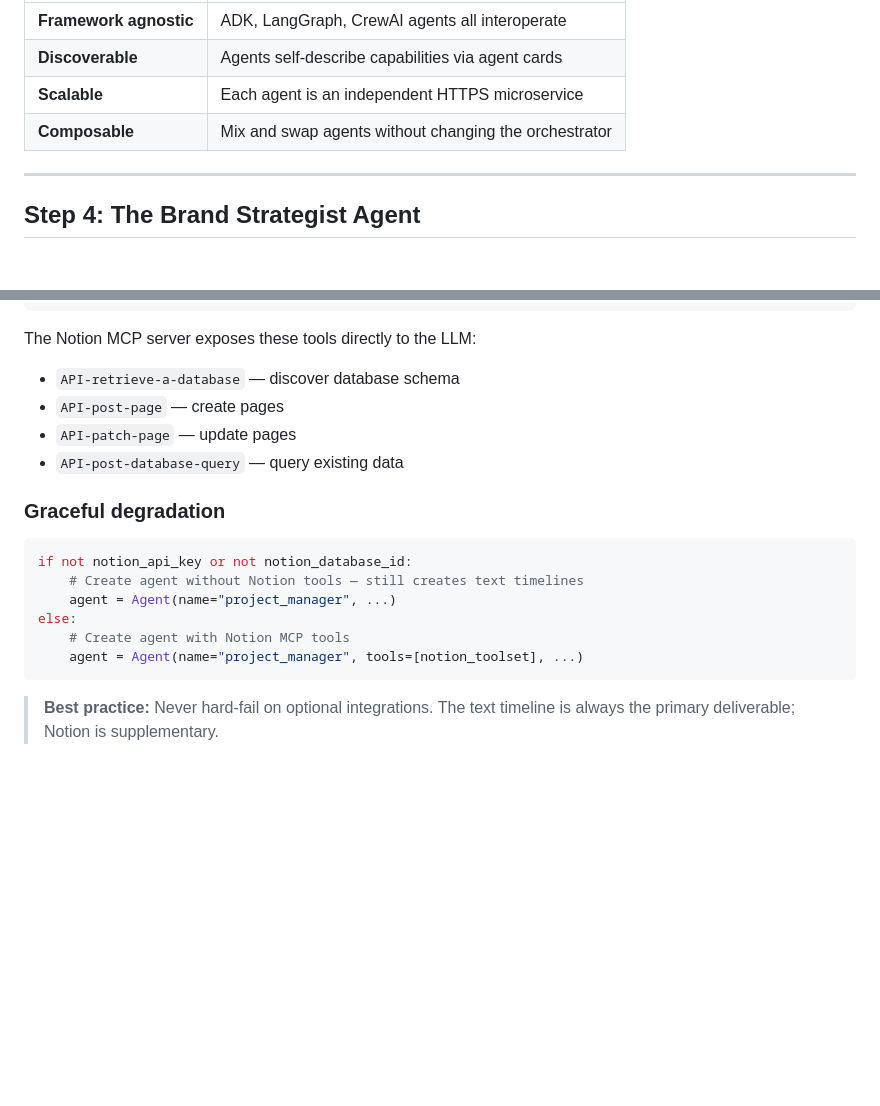
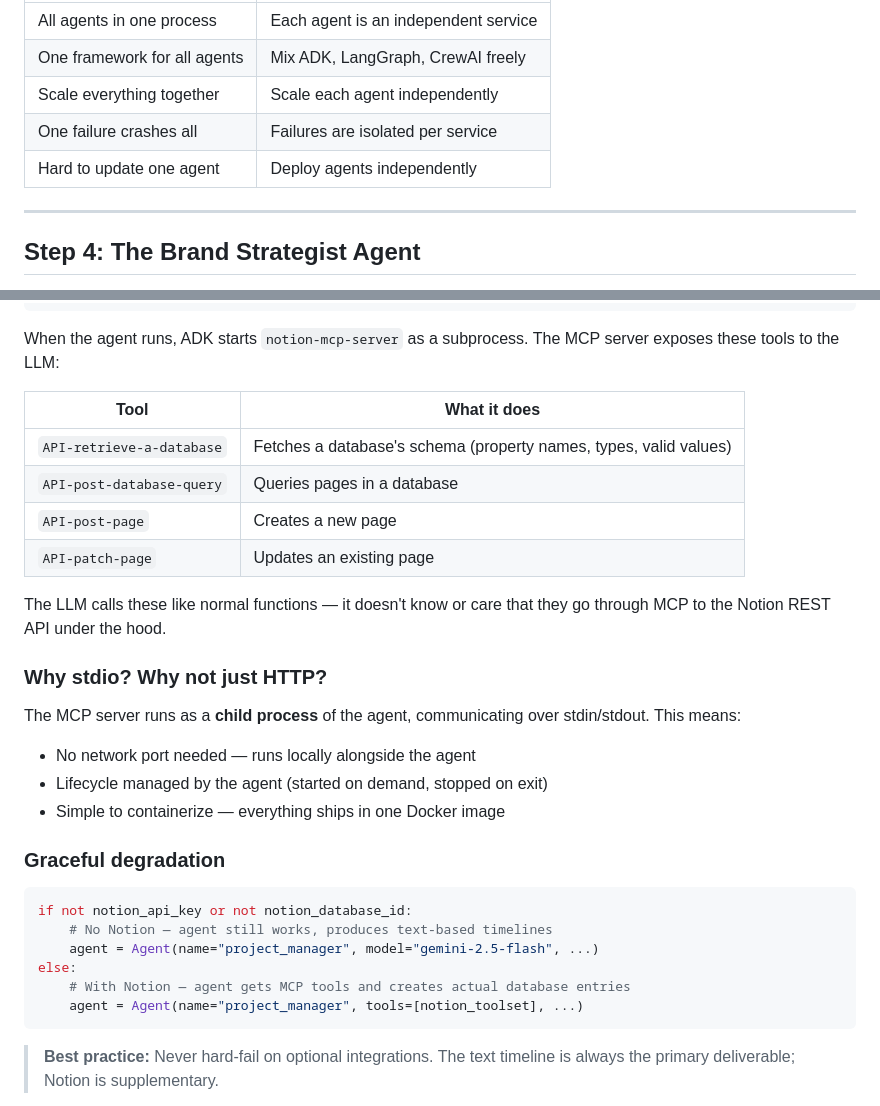
Before and after one commit to Saoussen-CH/mas-a2a-gcp, a Markdown page: workshop/codelab.md, 2 parts joined by grey strips. Rendered like a GitHub page; blank space fills up the shorter version.

````diff
--- a/workshop/codelab.md
+++ b/workshop/codelab.md
@@ -209,8 +244,9 @@ uvicorn.run(a2a_app, host=HOST, port=PORT)
 |---|---|
-| **Framework agnostic** | ADK, LangGraph, CrewAI agents all interoperate |
-| **Discoverable** | Agents self-describe capabilities via agent cards |
-| **Scalable** | Each agent is an independent HTTPS microservice |
-| **Composable** | Mix and swap agents without changing the orchestrator |
+| All agents in one process | Each agent is an independent service |
+| One framework for all agents | Mix ADK, LangGraph, CrewAI freely |
+| Scale everything together | Scale each agent independently |
+| One failure crashes all | Failures are isolated per service |
+| Hard to update one agent | Deploy agents independently |
 
 ---
 
@@ -388,20 +472,32 @@ agent = Agent(
 )
 ```
 
-The Notion MCP server exposes these tools directly to the LLM:
-- `API-retrieve-a-database` — discover database schema
-- `API-post-page` — create pages
-- `API-patch-page` — update pages
-- `API-post-database-query` — query existing data
+When the agent runs, ADK starts `notion-mcp-server` as a subprocess. The MCP server exposes these tools to the LLM:
+
+| Tool | What it does |
+|---|---|
+| `API-retrieve-a-database` | Fetches a database's schema (property names, types, valid values) |
+| `API-post-database-query` | Queries pages in a database |
+| `API-post-page` | Creates a new page |
+| `API-patch-page` | Updates an existing page |
+
+The LLM calls these like normal functions — it doesn't know or care that they go through MCP to the Notion REST API under the hood.
+
+### Why stdio? Why not just HTTP?
+
+The MCP server runs as a **child process** of the agent, communicating over stdin/stdout. This means:
+- No network port needed — runs locally alongside the agent
+- Lifecycle managed by the agent (started on demand, stopped on exit)
+- Simple to containerize — everything ships in one Docker image
 
 ### Graceful degradation
 
 ```python
 if not notion_api_key or not notion_database_id:
-    # Create agent without Notion tools — still creates text timelines
-    agent = Agent(name="project_manager", ...)
+    # No Notion — agent still works, produces text-based timelines
+    agent = Agent(name="project_manager", model="gemini-2.5-flash", ...)
 else:
-    # Create agent with Notion MCP tools
+    # With Notion — agent gets MCP tools and creates actual database entries
     agent = Agent(name="project_manager", tools=[notion_toolset], ...)
 ```
 
````
Also changed, not shown: other parts of workshop/codelab.md (+115 -32 lines).
